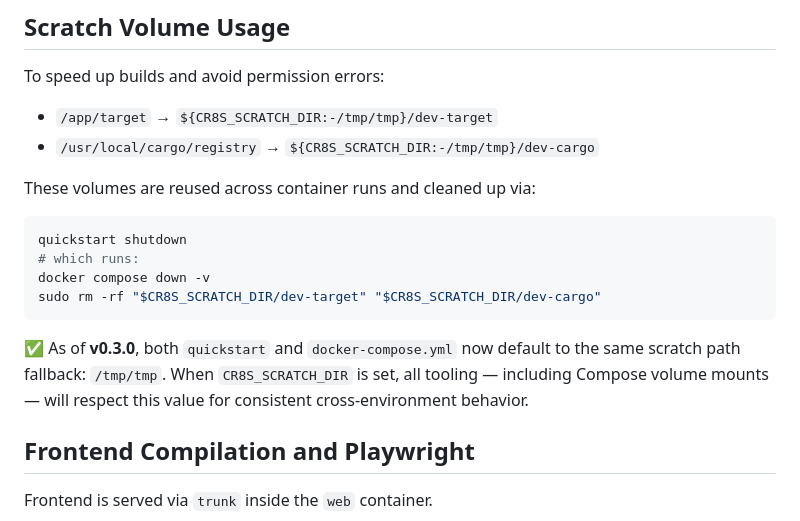
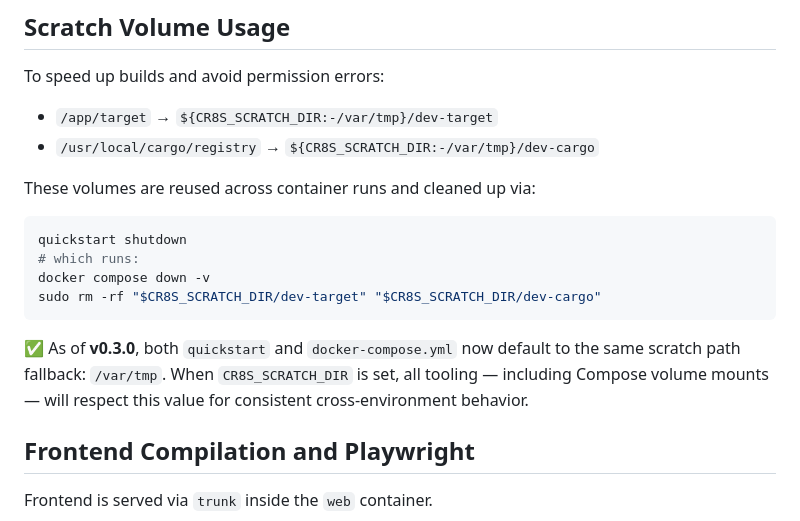
Before and after one commit to JohnBasrai/cr8s-fe, a Markdown page: docs/dev-container-usage.md, the part around the change. GitHub-like rendering.

````diff
--- a/docs/dev-container-usage.md
+++ b/docs/dev-container-usage.md
@@ -65,8 +65,8 @@ CI workflow can use:
 
 To speed up builds and avoid permission errors:
 
-- `/app/target` → `${CR8S_SCRATCH_DIR:-/tmp/tmp}/dev-target`
-- `/usr/local/cargo/registry` → `${CR8S_SCRATCH_DIR:-/tmp/tmp}/dev-cargo`
+- `/app/target` → `${CR8S_SCRATCH_DIR:-/var/tmp}/dev-target`
+- `/usr/local/cargo/registry` → `${CR8S_SCRATCH_DIR:-/var/tmp}/dev-cargo`
 
 These volumes are reused across container runs and cleaned up via:
 
@@ -77,7 +77,7 @@ docker compose down -v
 sudo rm -rf "$CR8S_SCRATCH_DIR/dev-target" "$CR8S_SCRATCH_DIR/dev-cargo"
 ```
 
-✅ As of **v0.3.0**, both `quickstart` and `docker-compose.yml` now default to the same scratch path fallback: `/tmp/tmp`. When `CR8S_SCRATCH_DIR` is set, all tooling — including Compose volume mounts — will respect this value for consistent cross-environment behavior.
+✅ As of **v0.3.0**, both `quickstart` and `docker-compose.yml` now default to the same scratch path fallback: `/var/tmp`. When `CR8S_SCRATCH_DIR` is set, all tooling — including Compose volume mounts — will respect this value for consistent cross-environment behavior.
 
 
 ## Frontend Compilation and Playwright
````
Also changed, not shown: README.md (+7 -4 lines), docs/manual-e2e-tests.md (+1 -1 lines).
